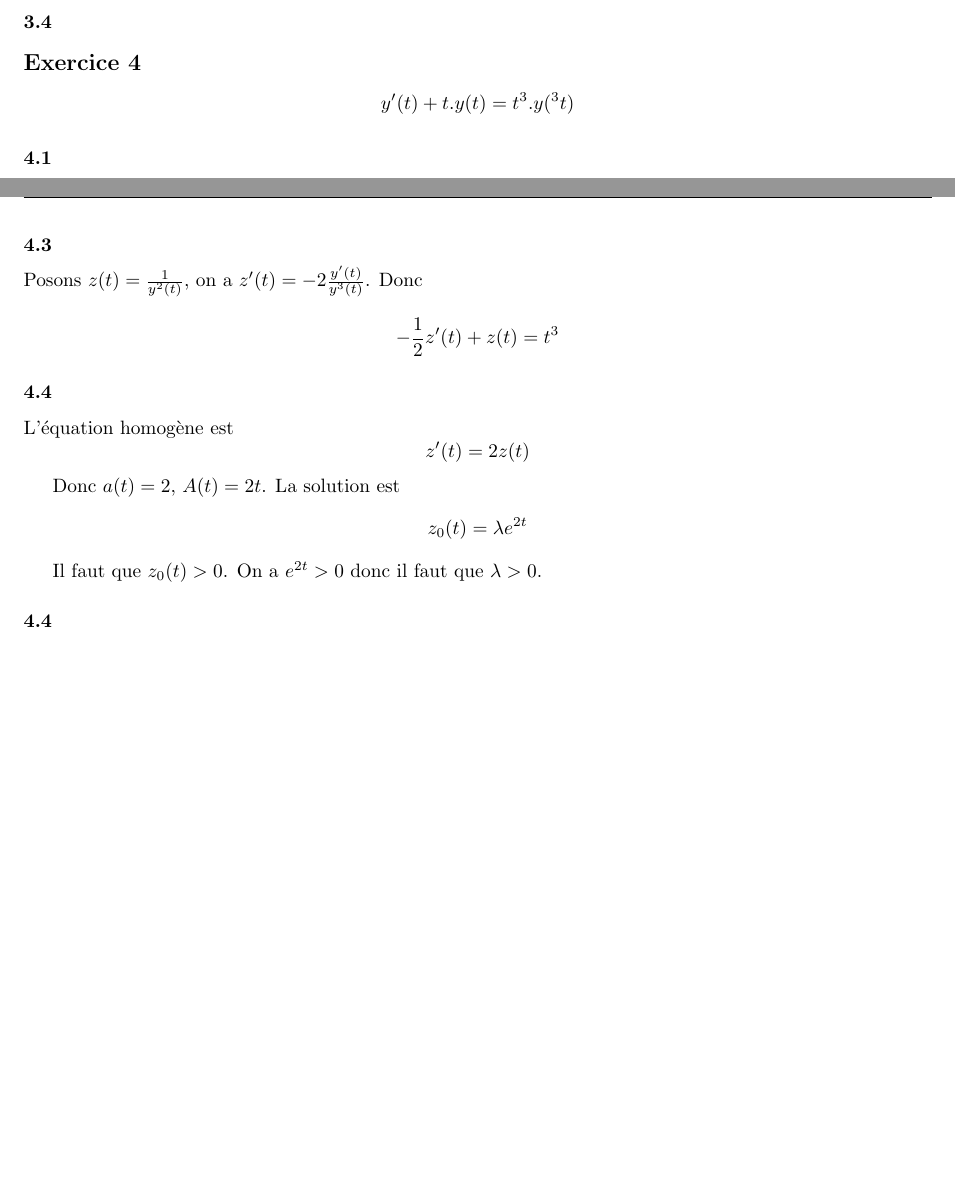
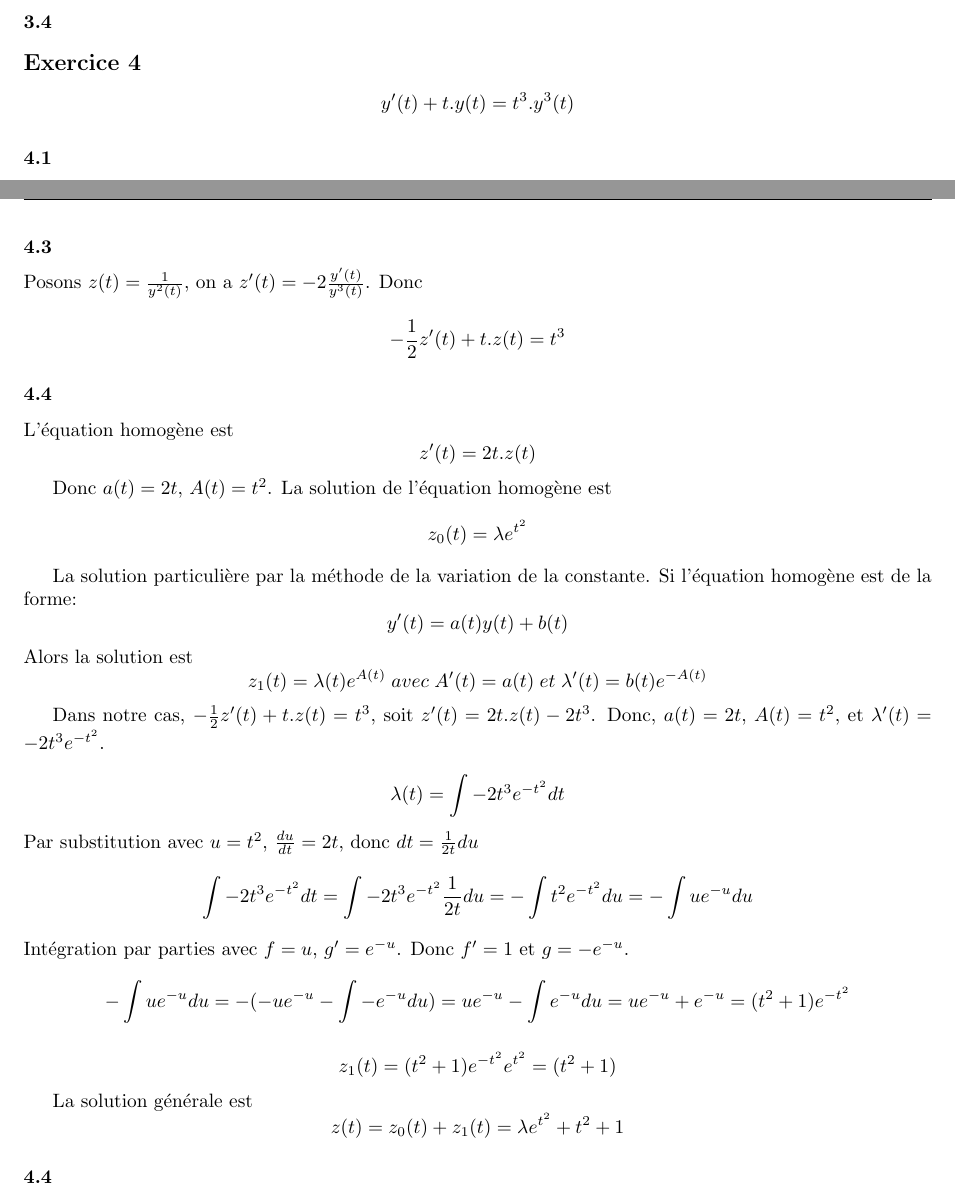
Before and after one commit to PAYRAULT/MPI, a LaTeX book (Math_104/Exam/exam.tex): two parts of pages 3 and 4 of 4, joined at a grey line, cut so that both start at the same text, the shorter picture padded with empty space. Compiled offline with pdfLaTeX.

Commit message:
Math_104, exam, finished

```diff
--- a/Math_104/Exam/exam.tex
+++ b/Math_104/Exam/exam.tex
@@ -205,7 +205,7 @@ $$x+\frac{x^3}{6} \leq \sin(x)$$
 
 
 \subsection*{Exercice 4}
-$$y'(t) + t.y(t) = t^3.y(^3t)$$
+$$y'(t) + t.y(t) = t^3.y^3(t)$$
 \subsubsection*{4.1}
 On a $y(t) = 0$ et $y'(t) = 0$.
 Donc
@@ -219,16 +219,34 @@ Si la fonction ne s'annule pas sur $\R$ donc $y^3(t) \neq 0$, donc on peut divis
 
 \subsubsection*{4.3}
 Posons $z(t) = \frac{1}{y^2(t)}$, on a $z'(t) = -2\frac{y'(t)}{y^3(t)}$. Donc
-$$-\frac{1}{2}z'(t) + z(t) = t^3$$
+$$-\frac{1}{2}z'(t) + t.z(t) = t^3$$
 
 \subsubsection*{4.4}
 L'\'equation homog\`ene est
-$$z'(t) = 2z(t) $$
+$$z'(t) = 2t.z(t) $$
 
-Donc $a(t) = 2$, $A(t) = 2t$. La solution est
-$$z_0(t) = \lambda e^{2t}$$
+Donc $a(t) = 2t$, $A(t) = t^2$. La solution de l'\'equation homog\`ene est
+$$z_0(t) = \lambda e^{t^2}$$
 
-Il faut que $z_0(t) > 0$. On a $e^{2t} > 0$ donc il faut que $\lambda > 0$.
+La solution particuli\`ere par la m\'ethode de la variation de la constante.
+Si l'\'equation homog\`ene est de la forme:
+$$y'(t) = a(t)y(t) + b(t)$$
+Alors la solution est
+$$z_1(t) = \lambda(t) e^{A(t)}\; avec\; A'(t) = a(t)\; et\; \lambda'(t) = b(t)e^{-A(t)}$$
+
+
+Dans notre cas, $-\frac{1}{2}z'(t) + t.z(t) = t^3$, soit $z'(t) = 2t.z(t) - 2t^3$. Donc, $a(t) = 2t$, $A(t)=t^2$, et $\lambda'(t) = -2t^3e^{-t^2}$.
+
+$$\lambda(t) = \int{-2t^3e^{-t^2}dt}$$
+Par substitution avec $u = t^2$, $\frac{du}{dt} = 2t$, donc $dt=\frac{1}{2t}du$
+$$\int{-2t^3e^{-t^2}dt} = \int{-2t^3e^{-t^2}\frac{1}{2t}du} = -\int{t^2e^{-t^2}du} = -\int{ue^{-u} du}$$
+Int\'egration par parties avec $f=u$, $g'=e^{-u}$. Donc $f'=1$ et $g=-e^{-u}$.
+$$-\int{ue^{-u} du} = -(-ue^{-u} - \int{-e^{-u}du}) = ue^{-u} - \int{e^{-u}du} = ue^{-u} + e^{-u} = (t^2+1)e^{-t^2}$$
+
+$$z_1(t) = (t^2+1)e^{-t^2}e^{t^2} = (t^2+1)$$
+
+La solution g\'en\'erale est
+$$z(t) = z_0(t) + z_1(t) = \lambda e^{t^2} + t^2 + 1$$
 
 \subsubsection*{4.4}
 $$z(t) = \frac{1}{y^2(t)}$$
```
Also changed, not shown: Math_104/Exam/exam.pdf, Math_104/Exam/exam.tex (2 more changed lines).
